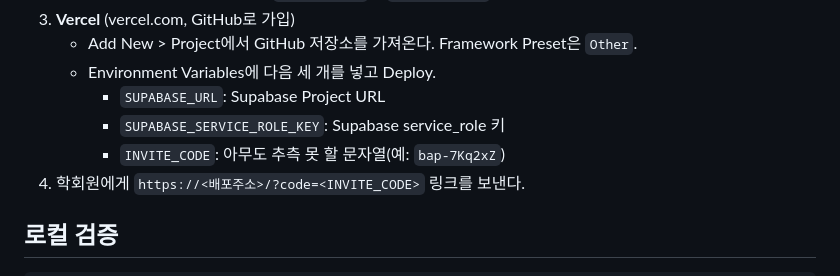
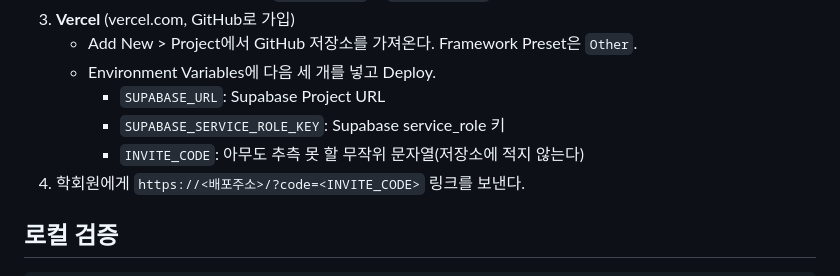
Before and after one commit to chikitee/bapgunghap, a Markdown page: README.md, the part around the change. GitHub-like rendering.

Commit message:
README에서 초대코드 예시 값 제거
Co-Authored-By: Claude Opus 5.5 <noreply@anthropic.com>
Claude-Session: https://claude.ai/code/session_012bKZfKa4NxDtXrmtTF5ER5

```diff
--- a/README.md
+++ b/README.md
@@ -42,7 +42,7 @@
    - Environment Variables에 다음 세 개를 넣고 Deploy.
      - `SUPABASE_URL`: Supabase Project URL
      - `SUPABASE_SERVICE_ROLE_KEY`: Supabase service_role 키
-     - `INVITE_CODE`: 아무도 추측 못 할 문자열(예: `bap-7Kq2xZ`)
+     - `INVITE_CODE`: 아무도 추측 못 할 무작위 문자열(저장소에 적지 않는다)
 4. 학회원에게 `https://<배포주소>/?code=<INVITE_CODE>` 링크를 보낸다.
 
 ## 로컬 검증
```
